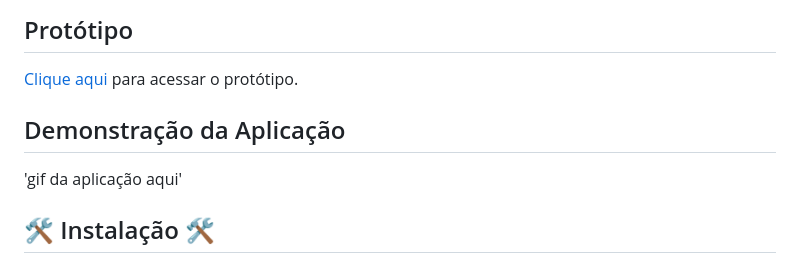
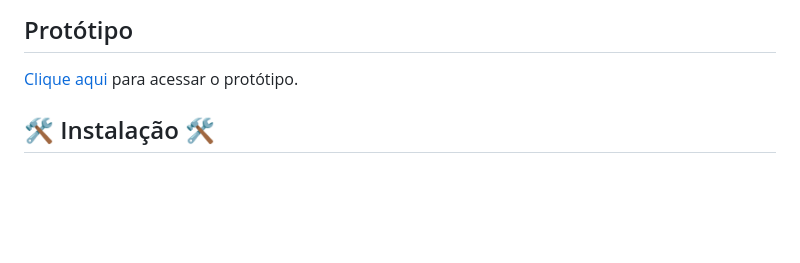
Before and after one commit to more-devs-2-blu/java.py, a Markdown page: README.md, the part around the change. Drawn GitHub-style; blank space fills up the shorter version.

```diff
--- a/README.md
+++ b/README.md
@@ -17,9 +17,6 @@ Em resumo, o site é uma ferramenta valiosa para conectar os cidadãos com a pre
 ## Protótipo
 <a href="https://www.figma.com/file/KJx9h6AVgJvr1x4J7j613n/luiza-bissoni's-team-library?node-id=537%3A36&t=2bLavk7wJ4WcgBW6-1">Clique aqui</a> para acessar o protótipo.
 
-## Demonstração da Aplicação
-
-'gif da aplicação aqui'
 
 ## 🛠️ Instalação 🛠️
 
```
